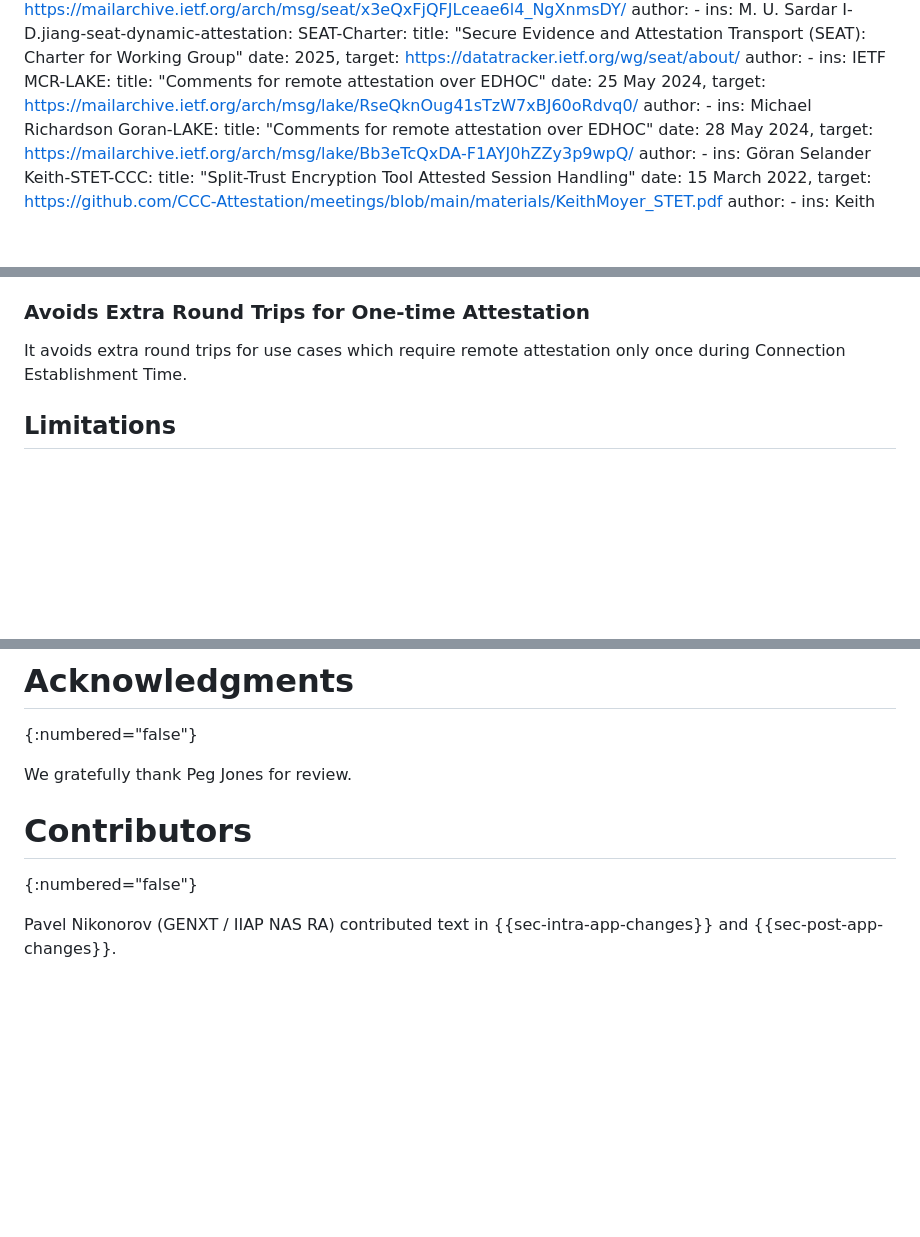
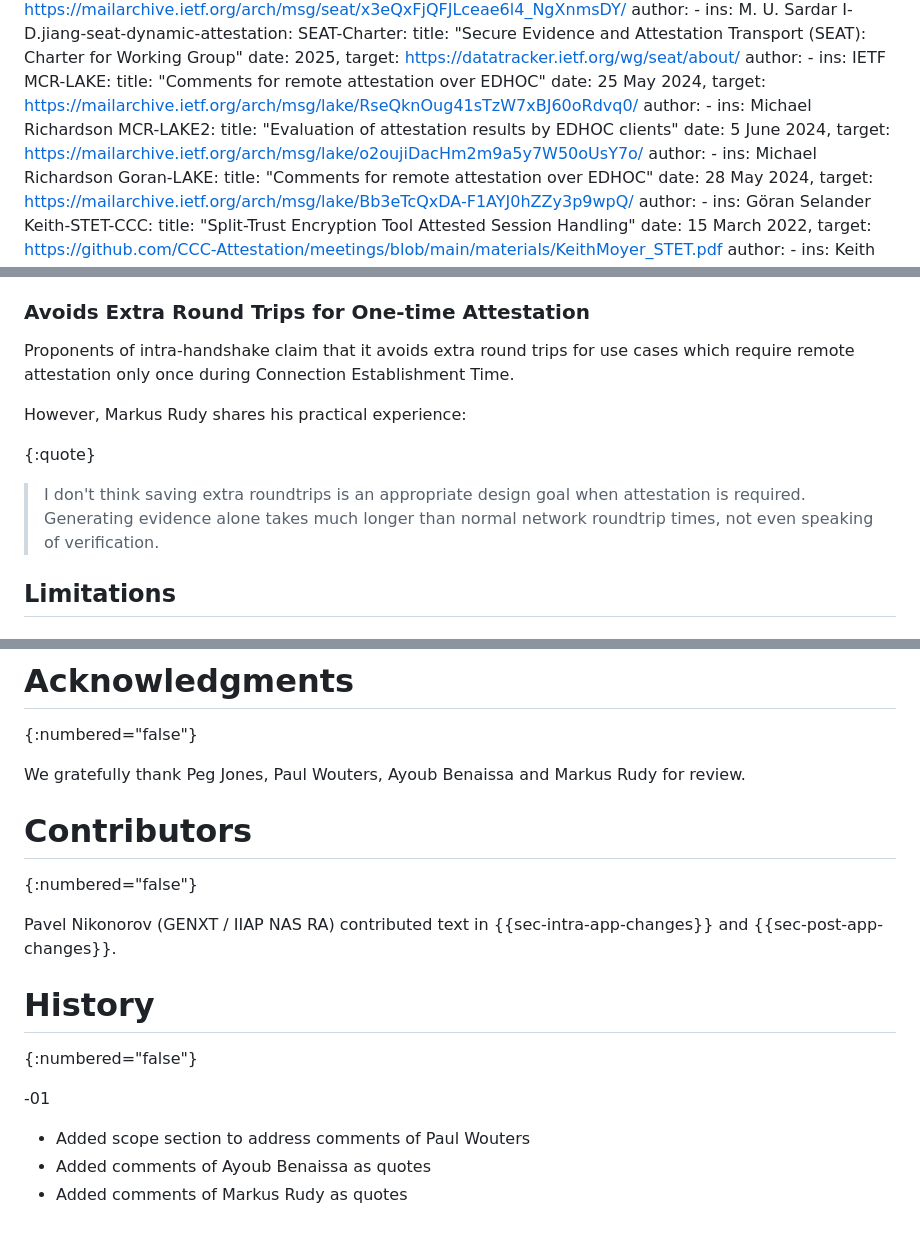
Before and after one commit to muhammad-usama-sardar/seat-intra-vs-post, a Markdown page: draft-usama-seat-intra-vs-post.md, 3 parts joined by grey strips. Drawn GitHub-style; blank space fills up the shorter version.

```diff
--- a/draft-usama-seat-intra-vs-post.md
+++ b/draft-usama-seat-intra-vs-post.md
@@ -76,6 +76,12 @@ informative:
      title: "Comments for remote attestation over EDHOC"
      date: 25 May 2024,
      target: https://mailarchive.ietf.org/arch/msg/lake/RseQknOug41sTzW7xBJ60oRdvq0/
+     author:
+      - ins: Michael Richardson
+  MCR-LAKE2:
+     title: "Evaluation of attestation results by EDHOC clients"
+     date: 5 June 2024,
+     target: https://mailarchive.ietf.org/arch/msg/lake/o2oujiDacHm2m9a5y7W50oUsY7o/
      author:
       - ins: Michael Richardson
   Goran-LAKE:
@@ -201,9 +207,17 @@ and make security-relevant decisions.
 
 
 ### Avoids Extra Round Trips for One-time Attestation
-It avoids extra round trips for use cases which require remote attestation only once
+Proponents of intra-handshake claim that it avoids extra round trips
+for use cases which require remote attestation only once
 during Connection Establishment Time.
 
+However, Markus Rudy shares his practical experience:
+
+{:quote}
+>  I don't think saving extra roundtrips is an appropriate design
+goal when attestation is required. Generating evidence alone takes
+much longer than normal network roundtrip times, not even speaking
+of verification.
 
 ## Limitations
 
@@ -366,9 +487,18 @@ This document has no IANA actions.
 # Acknowledgments
 {:numbered="false"}
 
-We gratefully thank Peg Jones for review.
+We gratefully thank Peg Jones, Paul Wouters, Ayoub Benaissa and Markus Rudy for review.
 
 # Contributors
 {:numbered="false"}
 
 Pavel Nikonorov (GENXT / IIAP NAS RA) contributed text in {{sec-intra-app-changes}} and {{sec-post-app-changes}}.
+
+# History
+{:numbered="false"}
+
+-01
+
+* Added scope section to address comments of Paul Wouters
+* Added comments of Ayoub Benaissa as quotes
+* Added comments of Markus Rudy as quotes
```
Also changed, not shown: other parts of draft-usama-seat-intra-vs-post.md (+109 -2 lines).
